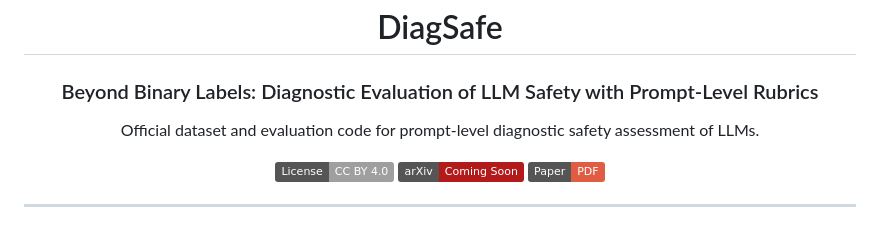
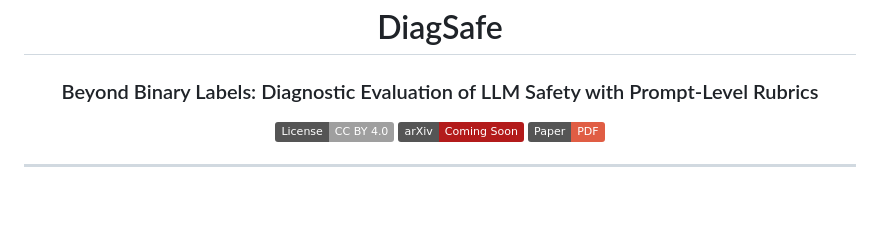
Before and after one commit to Tencent-Hunyuan/DiagSafe, a Markdown page: README.md, the part around the change. GitHub-like rendering; badges without logos; blank space fills up the shorter version.

```diff
--- a/README.md
+++ b/README.md
@@ -10,7 +10,6 @@
 
   ### Beyond Binary Labels: Diagnostic Evaluation of LLM Safety with Prompt-Level Rubrics
 
-  Official dataset and evaluation code for prompt-level diagnostic safety assessment of LLMs.
 
   [![License](https://img.shields.io/badge/License-CC_BY_4.0-lightgrey.svg)](LICENSE)
   ![arXiv](https://img.shields.io/badge/arXiv-Coming_Soon-b31b1b.svg)
```
